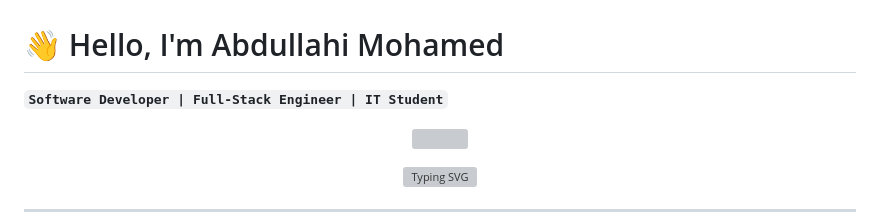
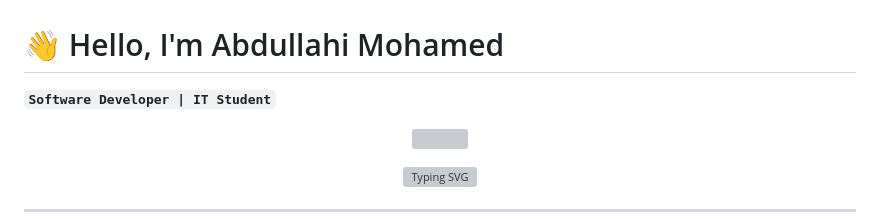
Before and after one commit to Abdallemo/Abdallemo, a Markdown page: README.md, the part around the change. Drawn GitHub-style; grey boxes are pictures that could not be loaded.

```diff
--- a/README.md
+++ b/README.md
@@ -1,5 +1,5 @@
 # 👋 Hello, I'm Abdullahi Mohamed
-**`Software Developer | Full-Stack Engineer | IT Student`**
+**`Software Developer | IT Student`**
 
 <p align="center">
   <img src="https://user-images.githubusercontent.com/90236635/232446433-d5540fa2-fe28-4bb8-b929-cdb51fe61336.gif" width="100%"/>
```
